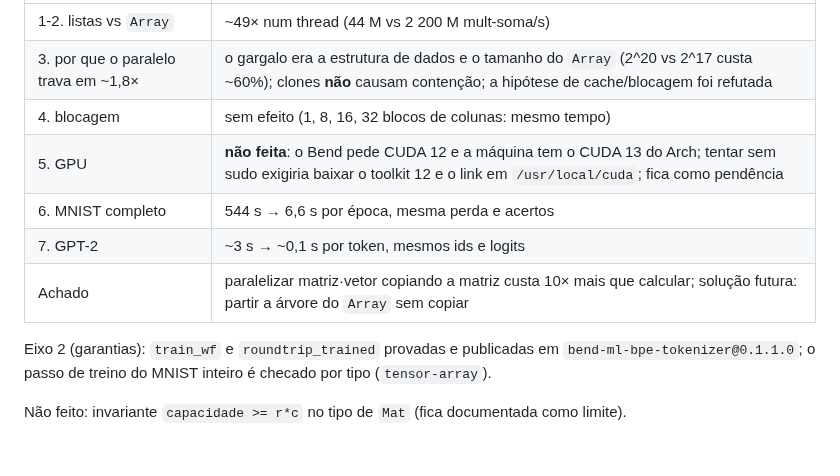
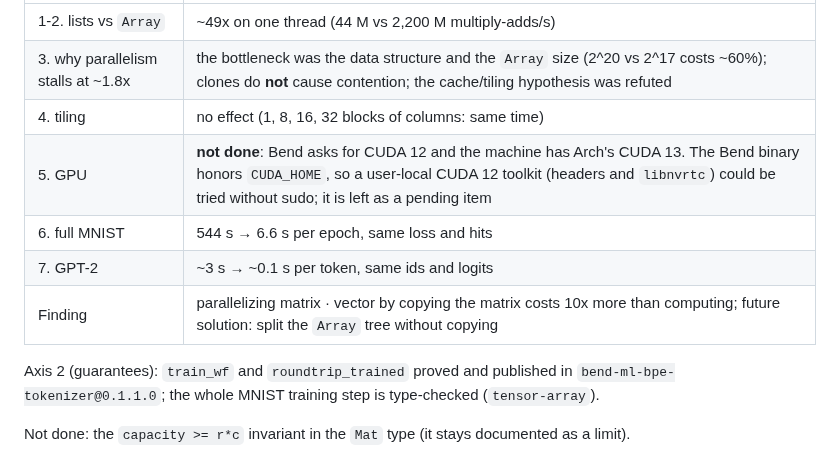
Before and after one commit to nuxyel/bend-ml, a Markdown page: docs/v2-plan.md, the part around one of its changes. Drawn GitHub-style.

Commit message:
Translate the v2 plan to English and note the CUDA_HOME finding

```diff
--- a/docs/v2-plan.md
+++ b/docs/v2-plan.md
@@ -51,12 +51,12 @@ Eixo 1 (desempenho), todos os experimentos medidos e registrados em `NOTES.md` (
 |---|---|
-| 1-2. listas vs `Array` | ~49× num thread (44 M vs 2 200 M mult-soma/s) |
-| 3. por que o paralelo trava em ~1,8× | o gargalo era a estrutura de dados e o tamanho do `Array` (2^20 vs 2^17 custa ~60%); clones **não** causam contenção; a hipótese de cache/blocagem foi refutada |
-| 4. blocagem | sem efeito (1, 8, 16, 32 blocos de colunas: mesmo tempo) |
-| 5. GPU | **não feita**: o Bend pede CUDA 12 e a máquina tem o CUDA 13 do Arch; tentar sem sudo exigiria baixar o toolkit 12 e o link em `/usr/local/cuda`; fica como pendência |
-| 6. MNIST completo | 544 s → 6,6 s por época, mesma perda e acertos |
-| 7. GPT-2 | ~3 s → ~0,1 s por token, mesmos ids e logits |
-| Achado | paralelizar matriz·vetor copiando a matriz custa 10× mais que calcular; solução futura: partir a árvore do `Array` sem copiar |
+| 1-2. lists vs `Array` | ~49x on one thread (44 M vs 2,200 M multiply-adds/s) |
+| 3. why parallelism stalls at ~1.8x | the bottleneck was the data structure and the `Array` size (2^20 vs 2^17 costs ~60%); clones do **not** cause contention; the cache/tiling hypothesis was refuted |
+| 4. tiling | no effect (1, 8, 16, 32 blocks of columns: same time) |
+| 5. GPU | **not done**: Bend asks for CUDA 12 and the machine has Arch's CUDA 13. The Bend binary honors `CUDA_HOME`, so a user-local CUDA 12 toolkit (headers and `libnvrtc`) could be tried without sudo; it is left as a pending item |
+| 6. full MNIST | 544 s → 6.6 s per epoch, same loss and hits |
+| 7. GPT-2 | ~3 s → ~0.1 s per token, same ids and logits |
+| Finding | parallelizing matrix · vector by copying the matrix costs 10x more than computing; future solution: split the `Array` tree without copying |
 
-Eixo 2 (garantias): `train_wf` e `roundtrip_trained` provadas e publicadas em `bend-ml-bpe-tokenizer@0.1.1.0`; o passo de treino do MNIST inteiro é checado por tipo (`tensor-array`).
+Axis 2 (guarantees): `train_wf` and `roundtrip_trained` proved and published in `bend-ml-bpe-tokenizer@0.1.1.0`; the whole MNIST training step is type-checked (`tensor-array`).
 
-Não feito: invariante `capacidade >= r*c` no tipo de `Mat` (fica documentada como limite).
+Not done: the `capacity >= r*c` invariant in the `Mat` type (it stays documented as a limit).
```
Also changed, not shown: other parts of docs/v2-plan.md (+33 -33 lines).
